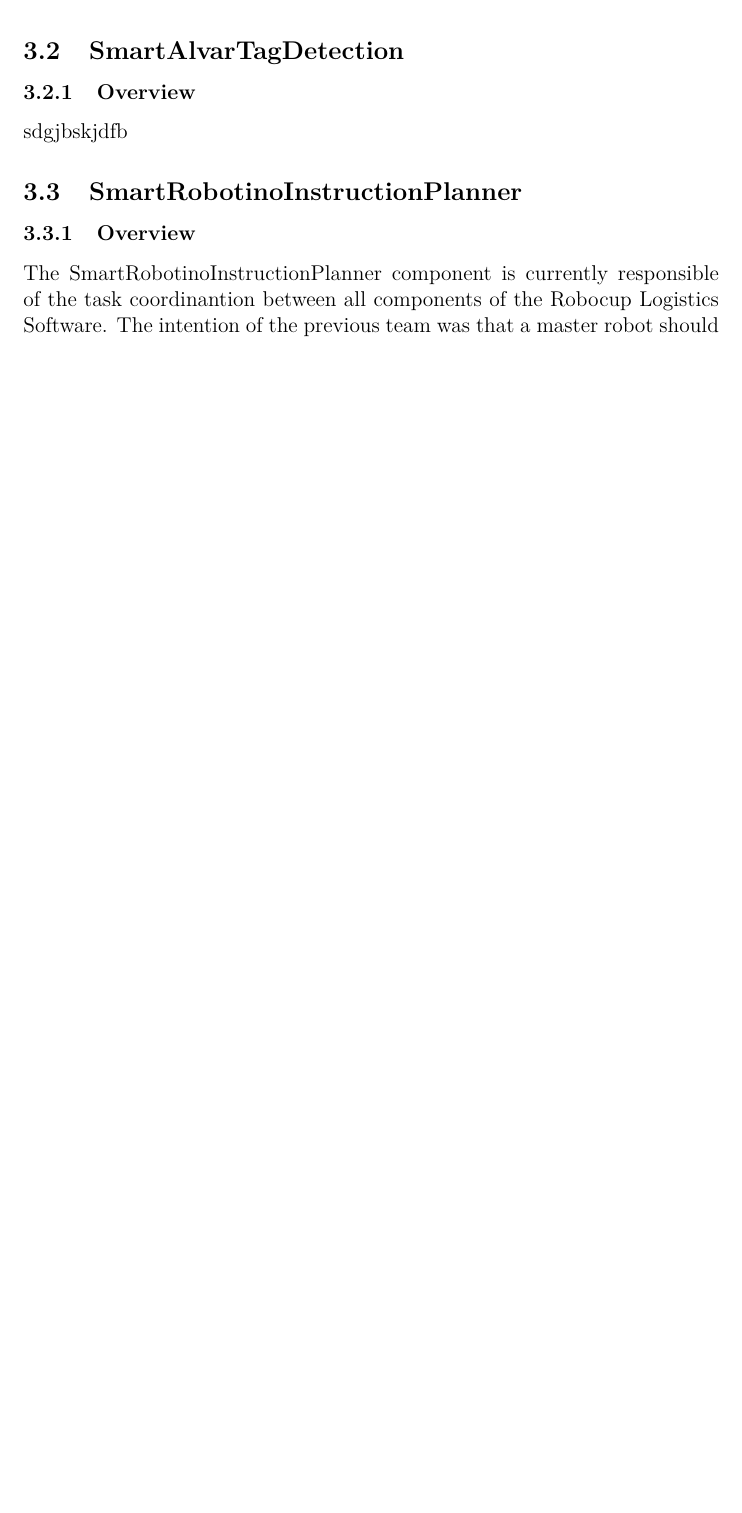
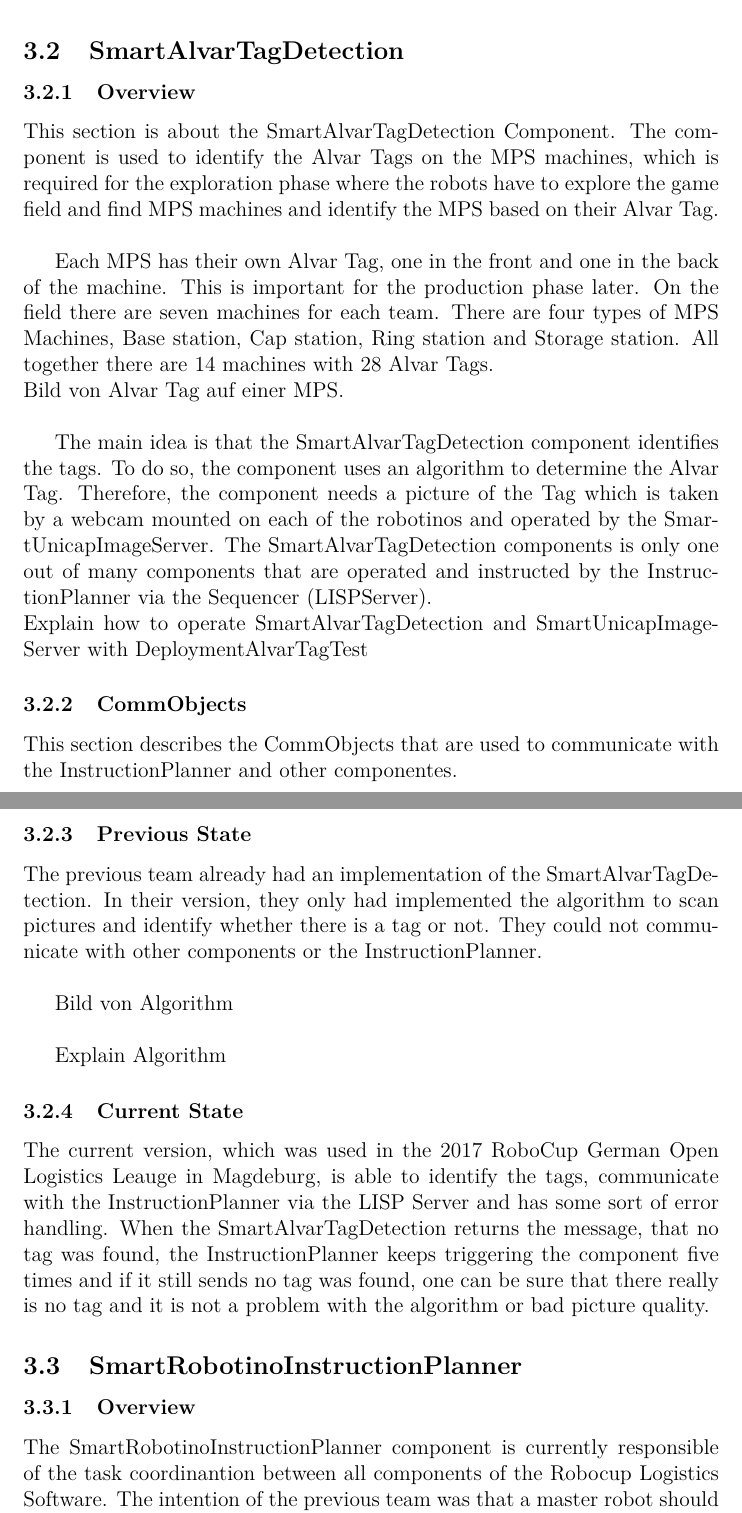
Before and after one commit to kamelstein/tech_report, a LaTeX paper (TechnicalReport.tex, which reads components/alvar.tex): part of page 6 of 17 before the commit and two parts of pages 6 and 7 of 18 after it, the two joined at a grey line, cut so that both start at the same text, the shorter picture padded with empty space. Compiled offline with pdfLaTeX.

Commit message:
First touch of alvartwq

```diff
--- a/components/alvar.tex
+++ b/components/alvar.tex
@@ -1,3 +1,27 @@
 \subsubsection{Overview}
 
-sdgjbskjdfb
+
+This section is about the SmartAlvarTagDetection Component. The component is used to identify the Alvar Tags on the MPS machines, which is required for the exploration phase where the robots have to explore the game field and find MPS machines and identify the MPS based on their Alvar Tag. \\
+
+Each MPS has their own Alvar Tag, one in the front and one in the back of the machine. This is important for the production phase later. On the field there are seven machines for each team. There are four types of MPS Machines, Base station, Cap station, Ring station and Storage station. All together there are 14 machines with 28 Alvar Tags. \\
+Bild von Alvar Tag auf einer MPS. \\
+
+The main idea is that the SmartAlvarTagDetection component identifies the tags. To do so, the component uses an algorithm to determine the Alvar Tag. Therefore, the component needs a picture of the Tag which is taken by a webcam mounted on each of the robotinos and operated by the SmartUnicapImageServer. The SmartAlvarTagDetection components is only one out of many components that are operated and instructed by the InstructionPlanner via the Sequencer (LISPServer). \\
+Explain how to operate SmartAlvarTagDetection and SmartUnicapImageServer with DeploymentAlvarTagTest
+
+\subsubsection{CommObjects}
+
+This section describes the CommObjects that are used to communicate with the InstructionPlanner and other componentes.
+
+\subsubsection{Previous State}
+
+The previous team already had an implementation of the SmartAlvarTagDetection. In their version, they only had implemented the algorithm to scan pictures and identify whether there is a tag or not. They could not communicate with other components or the InstructionPlanner. \\
+
+Bild von Algorithm \\
+
+Explain Algorithm
+
+
+\subsubsection{Current State}
+
+The current version, which was used in the 2017 RoboCup German Open Logistics Leauge in Magdeburg, is able to identify the tags, communicate with the InstructionPlanner via the LISP Server and has some sort of error handling. When the SmartAlvarTagDetection returns the message, that no tag was found, the InstructionPlanner keeps triggering the component five times and if it still sends no tag was found, one can be sure that there really is no tag and it is not a problem with the algorithm or bad picture quality.
```
